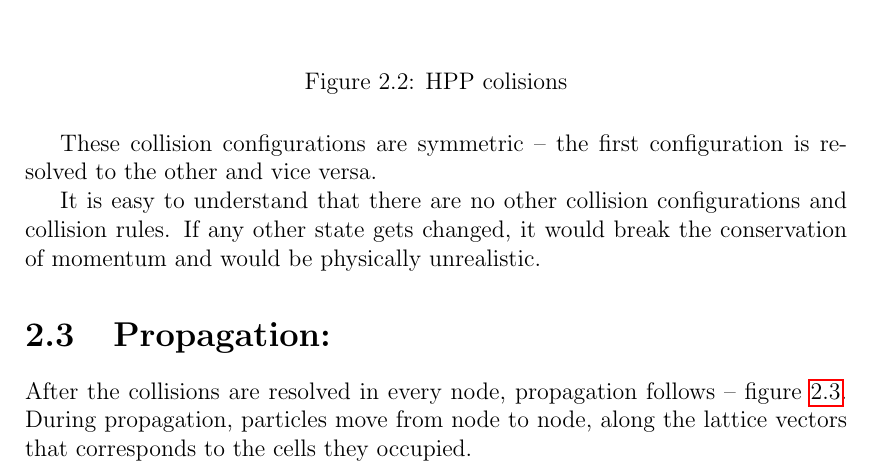
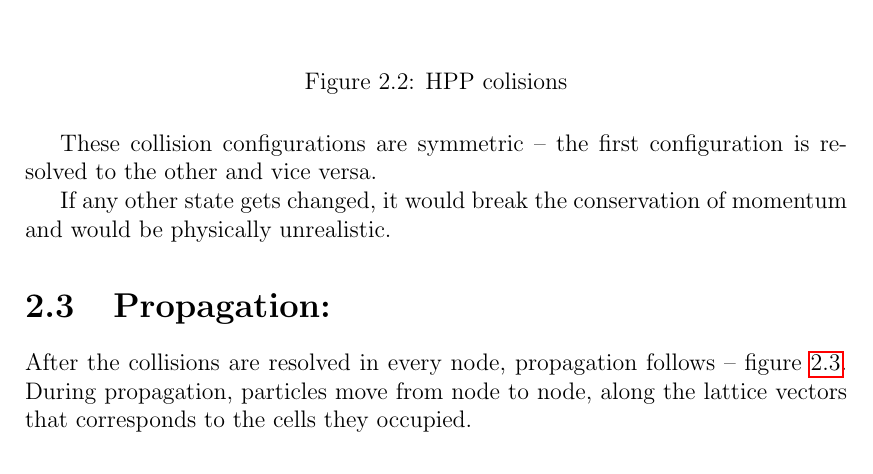
Before and after one commit to tuniak/diplomka, a LaTeX thesis (thesis.tex, which reads LGCA.tex): part of page 22 of 128, cut so that both start at the same text. Compiled offline with pdfLaTeX.

Commit message:
aplikacie

```diff
--- a/LGCA.tex
+++ b/LGCA.tex
@@ -41,7 +41,7 @@ From these constraints follows that in HPP, there are only two collision configu
 
 These collision configurations are symmetric -- the first configuration is resolved to the other and vice versa.
 
-It is easy to understand that there are no other collision configurations and collision rules. If any other state gets changed, it would break the conservation of momentum and would be physically unrealistic.
+If any other state gets changed, it would break the conservation of momentum and would be physically unrealistic.
 
 \section{Propagation:}
 
```
Also changed, not shown: 2 other files.
